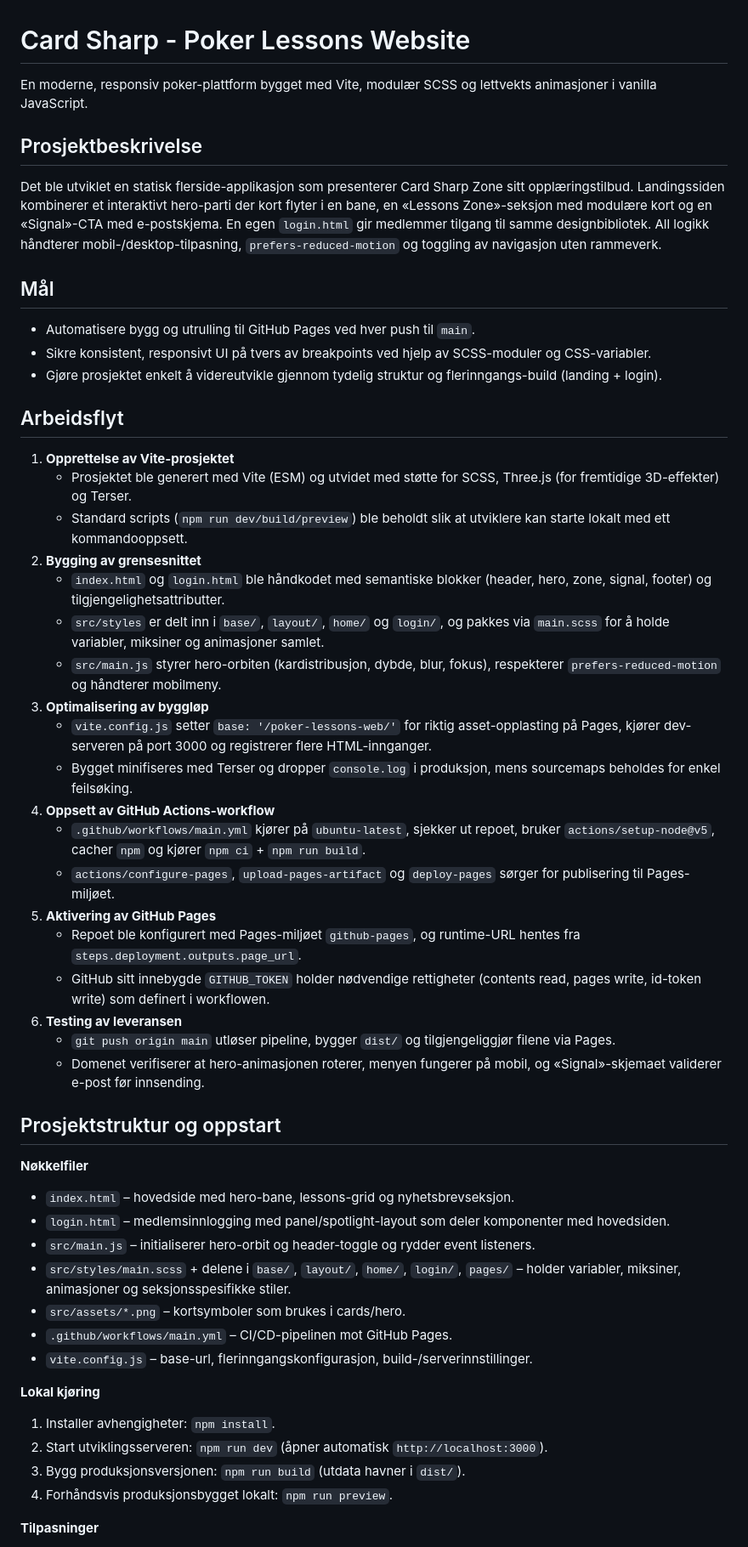
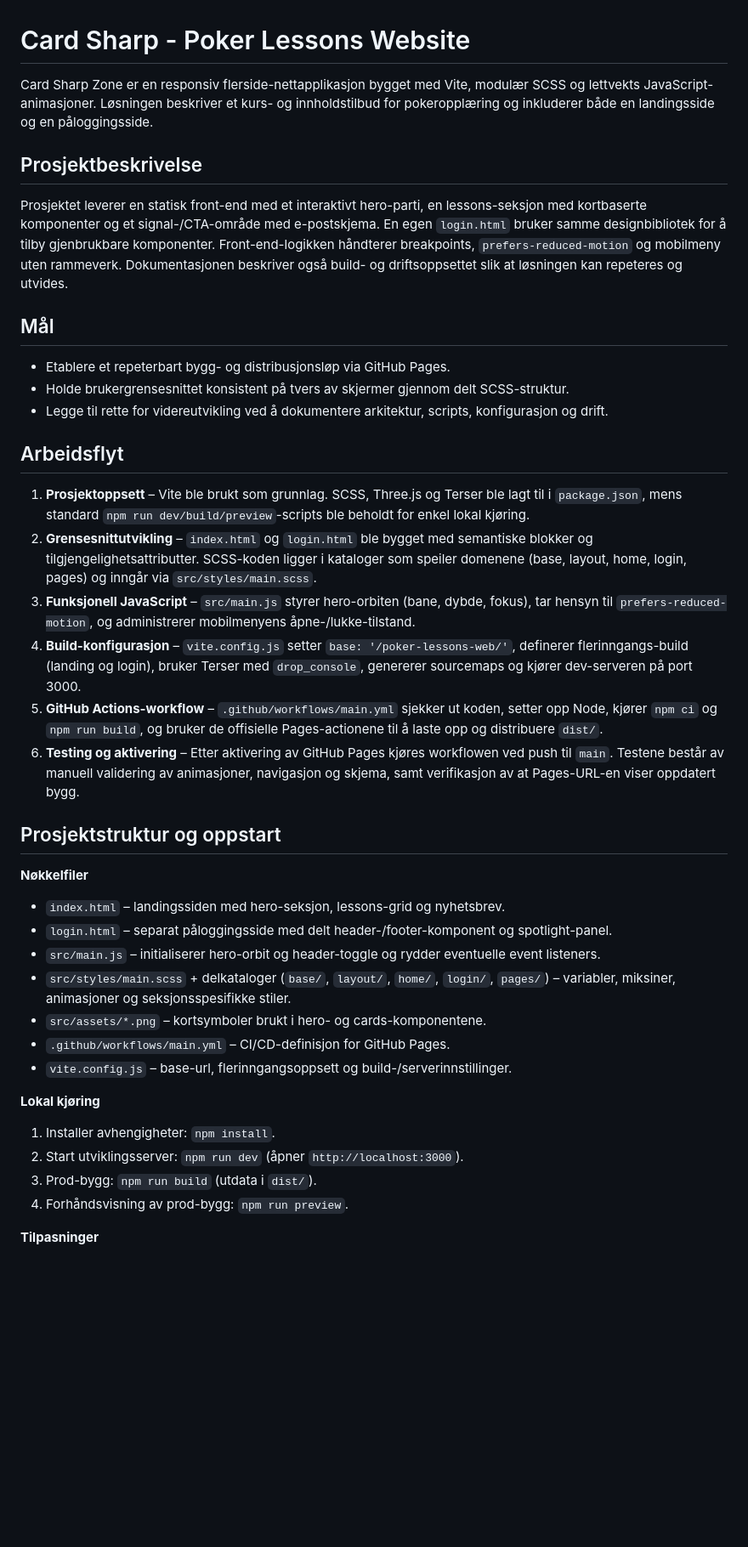
Before and after one commit to VaagenIM-CardSharp/poker-lessons-web, a Markdown page: readme.md, the part around one of its changes. Shown at 85% size. Rendered like a GitHub page; blank space fills up the shorter version.

```diff
--- a/readme.md
+++ b/readme.md
@@ -1,51 +1,38 @@
 # Card Sharp - Poker Lessons Website
 
-En moderne, responsiv poker-plattform bygget med Vite, modulær SCSS og lettvekts animasjoner i vanilla JavaScript.
+Card Sharp Zone er en responsiv flerside-nettapplikasjon bygget med Vite, modulær SCSS og lettvekts JavaScript-animasjoner. Løsningen beskriver et kurs- og innholdstilbud for pokeropplæring og inkluderer både en landingsside og en påloggingsside.
 
 ## Prosjektbeskrivelse
-Det ble utviklet en statisk flerside-applikasjon som presenterer Card Sharp Zone sitt opplæringstilbud. Landingssiden kombinerer et interaktivt hero-parti der kort flyter i en bane, en «Lessons Zone»-seksjon med modulære kort og en «Signal»-CTA med e-postskjema. En egen `login.html` gir medlemmer tilgang til samme designbibliotek. All logikk håndterer mobil-/desktop-tilpasning, `prefers-reduced-motion` og toggling av navigasjon uten rammeverk.
+Prosjektet leverer en statisk front-end med et interaktivt hero-parti, en lessons-seksjon med kortbaserte komponenter og et signal-/CTA-område med e-postskjema. En egen `login.html` bruker samme designbibliotek for å tilby gjenbrukbare komponenter. Front-end-logikken håndterer breakpoints, `prefers-reduced-motion` og mobilmeny uten rammeverk. Dokumentasjonen beskriver også build- og driftsoppsettet slik at løsningen kan repeteres og utvides.
 
 ## Mål
-- Automatisere bygg og utrulling til GitHub Pages ved hver push til `main`.
-- Sikre konsistent, responsivt UI på tvers av breakpoints ved hjelp av SCSS-moduler og CSS-variabler.
-- Gjøre prosjektet enkelt å videreutvikle gjennom tydelig struktur og flerinngangs-build (landing + login).
+- Etablere et repeterbart bygg- og distribusjonsløp via GitHub Pages.
+- Holde brukergrensesnittet konsistent på tvers av skjermer gjennom delt SCSS-struktur.
+- Legge til rette for videreutvikling ved å dokumentere arkitektur, scripts, konfigurasjon og drift.
 
 ## Arbeidsflyt
-1. **Opprettelse av Vite-prosjektet**
-   - Prosjektet ble generert med Vite (ESM) og utvidet med støtte for SCSS, Three.js (for fremtidige 3D-effekter) og Terser.
-   - Standard scripts (`npm run dev/build/preview`) ble beholdt slik at utviklere kan starte lokalt med ett kommandooppsett.
-2. **Bygging av grensesnittet**
-   - `index.html` og `login.html` ble håndkodet med semantiske blokker (header, hero, zone, signal, footer) og tilgjengelighetsattributter.
-   - `src/styles` er delt inn i `base/`, `layout/`, `home/` og `login/`, og pakkes via `main.scss` for å holde variabler, miksiner og animasjoner samlet.
-   - `src/main.js` styrer hero-orbiten (kardistribusjon, dybde, blur, fokus), respekterer `prefers-reduced-motion` og håndterer mobilmeny.
-3. **Optimalisering av byggløp**
-   - `vite.config.js` setter `base: '/poker-lessons-web/'` for riktig asset-opplasting på Pages, kjører dev-serveren på port 3000 og registrerer flere HTML-innganger.
-   - Bygget minifiseres med Terser og dropper `console.log` i produksjon, mens sourcemaps beholdes for enkel feilsøking.
-4. **Oppsett av GitHub Actions-workflow**
-   - `.github/workflows/main.yml` kjører på `ubuntu-latest`, sjekker ut repoet, bruker `actions/setup-node@v5`, cacher `npm` og kjører `npm ci` + `npm run build`.
-   - `actions/configure-pages`, `upload-pages-artifact` og `deploy-pages` sørger for publisering til Pages-miljøet.
-5. **Aktivering av GitHub Pages**
-   - Repoet ble konfigurert med Pages-miljøet `github-pages`, og runtime-URL hentes fra `steps.deployment.outputs.page_url`.
-   - GitHub sitt innebygde `GITHUB_TOKEN` holder nødvendige rettigheter (contents read, pages write, id-token write) som definert i workflowen.
-6. **Testing av leveransen**
-   - `git push origin main` utløser pipeline, bygger `dist/` og tilgjengeliggjør filene via Pages.
-   - Domenet verifiserer at hero-animasjonen roterer, menyen fungerer på mobil, og «Signal»-skjemaet validerer e-post før innsending.
+1. **Prosjektoppsett** – Vite ble brukt som grunnlag. SCSS, Three.js og Terser ble lagt til i `package.json`, mens standard `npm run dev/build/preview`-scripts ble beholdt for enkel lokal kjøring.
+2. **Grensesnittutvikling** – `index.html` og `login.html` ble bygget med semantiske blokker og tilgjengelighetsattributter. SCSS-koden ligger i kataloger som speiler domenene (base, layout, home, login, pages) og inngår via `src/styles/main.scss`.
+3. **Funksjonell JavaScript** – `src/main.js` styrer hero-orbiten (bane, dybde, fokus), tar hensyn til `prefers-reduced-motion`, og administrerer mobilmenyens åpne-/lukke-tilstand.
+4. **Build-konfigurasjon** – `vite.config.js` setter `base: '/poker-lessons-web/'`, definerer flerinngangs-build (landing og login), bruker Terser med `drop_console`, genererer sourcemaps og kjører dev-serveren på port 3000.
+5. **GitHub Actions-workflow** – `.github/workflows/main.yml` sjekker ut koden, setter opp Node, kjører `npm ci` og `npm run build`, og bruker de offisielle Pages-actionene til å laste opp og distribuere `dist/`.
+6. **Testing og aktivering** – Etter aktivering av GitHub Pages kjøres workflowen ved push til `main`. Testene består av manuell validering av animasjoner, navigasjon og skjema, samt verifikasjon av at Pages-URL-en viser oppdatert bygg.
 
 ## Prosjektstruktur og oppstart
 
 **Nøkkelfiler**
-- `index.html` – hovedside med hero-bane, lessons-grid og nyhetsbrevseksjon.
-- `login.html` – medlemsinnlogging med panel/spotlight-layout som deler komponenter med hovedsiden.
-- `src/main.js` – initialiserer hero-orbit og header-toggle og rydder event listeners.
-- `src/styles/main.scss` + delene i `base/`, `layout/`, `home/`, `login/`, `pages/` – holder variabler, miksiner, animasjoner og seksjonsspesifikke stiler.
-- `src/assets/*.png` – kortsymboler som brukes i cards/hero.
-- `.github/workflows/main.yml` – CI/CD-pipelinen mot GitHub Pages.
-- `vite.config.js` – base-url, flerinngangskonfigurasjon, build-/serverinnstillinger.
+- `index.html` – landingssiden med hero-seksjon, lessons-grid og nyhetsbrev.
+- `login.html` – separat påloggingsside med delt header-/footer-komponent og spotlight-panel.
+- `src/main.js` – initialiserer hero-orbit og header-toggle og rydder eventuelle event listeners.
+- `src/styles/main.scss` + delkataloger (`base/`, `layout/`, `home/`, `login/`, `pages/`) – variabler, miksiner, animasjoner og seksjonsspesifikke stiler.
+- `src/assets/*.png` – kortsymboler brukt i hero- og cards-komponentene.
+- `.github/workflows/main.yml` – CI/CD-definisjon for GitHub Pages.
+- `vite.config.js` – base-url, flerinngangsoppsett og build-/serverinnstillinger.
 
 **Lokal kjøring**
 1. Installer avhengigheter: `npm install`.
-2. Start utviklingsserveren: `npm run dev` (åpner automatisk `http://localhost:3000`).
-3. Bygg produksjonsversjonen: `npm run build` (utdata havner i `dist/`).
-4. Forhåndsvis produksjonsbygget lokalt: `npm run preview`.
+2. Start utviklingsserver: `npm run dev` (åpner `http://localhost:3000`).
+3. Prod-bygg: `npm run build` (utdata i `dist/`).
+4. Forhåndsvisning av prod-bygg: `npm run preview`.
 
 **Tilpasninger**
```
Also changed, not shown: other parts of readme.md (+17 -17 lines).
